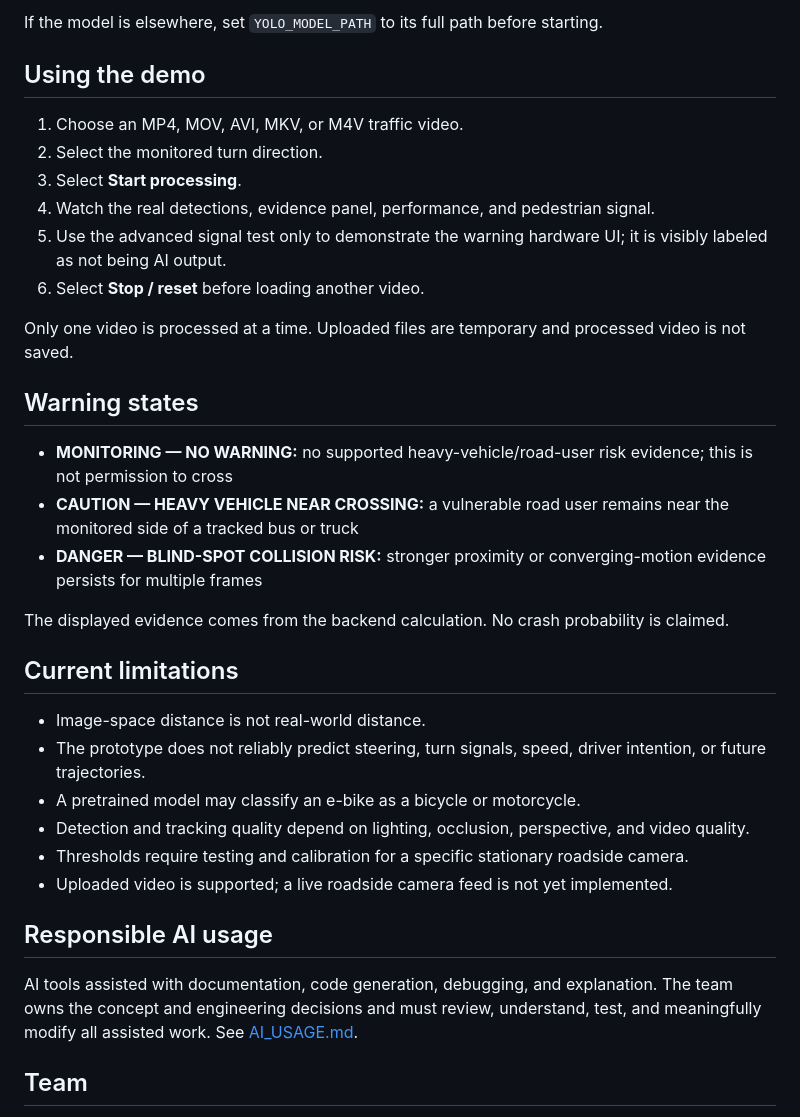
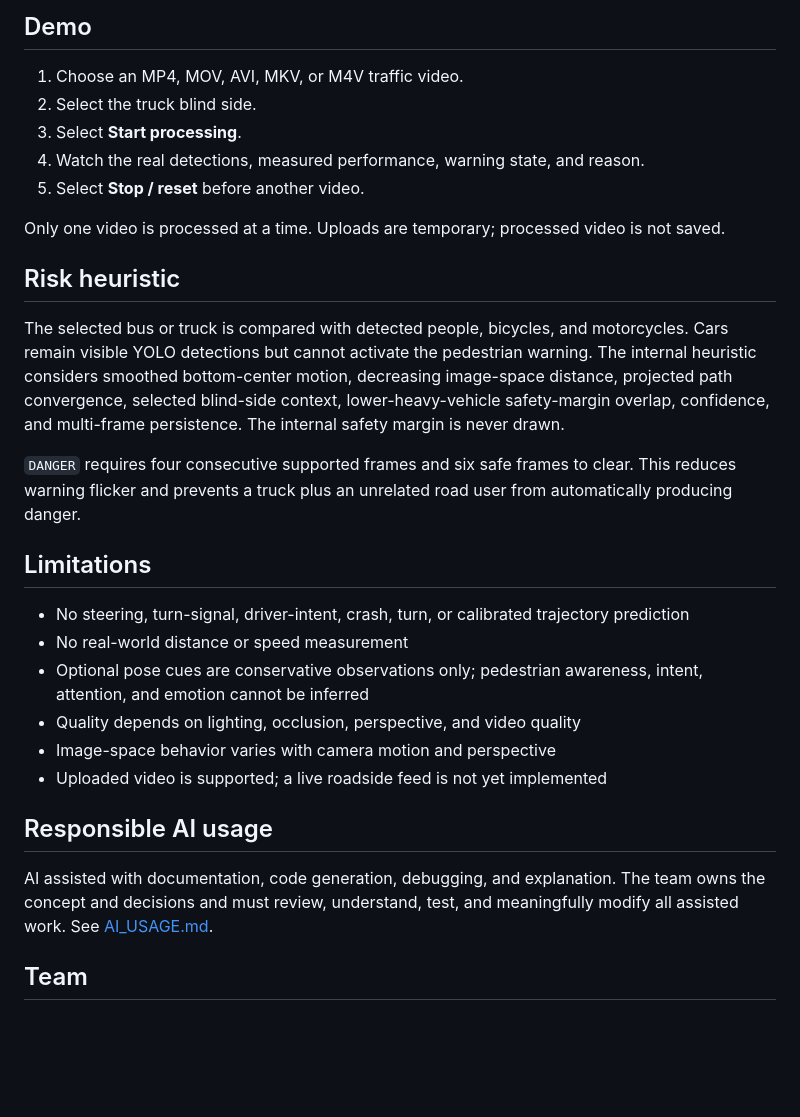
Before and after one commit to Sapnap67/DreamTeam-HHCC, a Markdown page: README.md, the part around one of its changes. Rendered like a GitHub page; blank space fills up the shorter version.

```diff
--- a/README.md
+++ b/README.md
@@ -78,37 +50,32 @@ Open [http://127.0.0.1:5000](http://127.0.0.1:5000). Press `Ctrl+C` to stop the
 
-If the model is elsewhere, set `YOLO_MODEL_PATH` to its full path before starting.
-
-## Using the demo
+## Demo
 
 1. Choose an MP4, MOV, AVI, MKV, or M4V traffic video.
-2. Select the monitored turn direction.
+2. Select the truck blind side.
 3. Select **Start processing**.
-4. Watch the real detections, evidence panel, performance, and pedestrian signal.
-5. Use the advanced signal test only to demonstrate the warning hardware UI; it is visibly labeled as not being AI output.
-6. Select **Stop / reset** before loading another video.
+4. Watch the real detections, measured performance, warning state, and reason.
+5. Select **Stop / reset** before another video.
 
-Only one video is processed at a time. Uploaded files are temporary and processed video is not saved.
+Only one video is processed at a time. Uploads are temporary; processed video is not saved.
 
-## Warning states
+## Risk heuristic
 
-- **MONITORING — NO WARNING:** no supported heavy-vehicle/road-user risk evidence; this is not permission to cross
-- **CAUTION — HEAVY VEHICLE NEAR CROSSING:** a vulnerable road user remains near the monitored side of a tracked bus or truck
-- **DANGER — BLIND-SPOT COLLISION RISK:** stronger proximity or converging-motion evidence persists for multiple frames
+The selected bus or truck is compared with detected people, bicycles, and motorcycles. Cars remain visible YOLO detections but cannot activate the pedestrian warning. The internal heuristic considers smoothed bottom-center motion, decreasing image-space distance, projected path convergence, selected blind-side context, lower-heavy-vehicle safety-margin overlap, confidence, and multi-frame persistence. The internal safety margin is never drawn.
 
-The displayed evidence comes from the backend calculation. No crash probability is claimed.
+`DANGER` requires four consecutive supported frames and six safe frames to clear. This reduces warning flicker and prevents a truck plus an unrelated road user from automatically producing danger.
 
-## Current limitations
+## Limitations
 
-- Image-space distance is not real-world distance.
-- The prototype does not reliably predict steering, turn signals, speed, driver intention, or future trajectories.
-- A pretrained model may classify an e-bike as a bicycle or motorcycle.
-- Detection and tracking quality depend on lighting, occlusion, perspective, and video quality.
-- Thresholds require testing and calibration for a specific stationary roadside camera.
-- Uploaded video is supported; a live roadside camera feed is not yet implemented.
+- No steering, turn-signal, driver-intent, crash, turn, or calibrated trajectory prediction
+- No real-world distance or speed measurement
+- Optional pose cues are conservative observations only; pedestrian awareness, intent, attention, and emotion cannot be inferred
+- Quality depends on lighting, occlusion, perspective, and video quality
+- Image-space behavior varies with camera motion and perspective
+- Uploaded video is supported; a live roadside feed is not yet implemented
 
 ## Responsible AI usage
 
-AI tools assisted with documentation, code generation, debugging, and explanation. The team owns the concept and engineering decisions and must review, understand, test, and meaningfully modify all assisted work. See [AI_USAGE.md](AI_USAGE.md).
+AI assisted with documentation, code generation, debugging, and explanation. The team owns the concept and decisions and must review, understand, test, and meaningfully modify all assisted work. See [AI_USAGE.md](AI_USAGE.md).
 
 ## Team
 
```
Also changed, not shown: other parts of README.md (+19 -47 lines).
